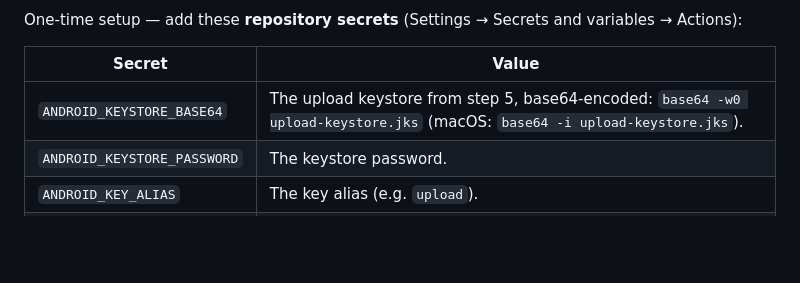
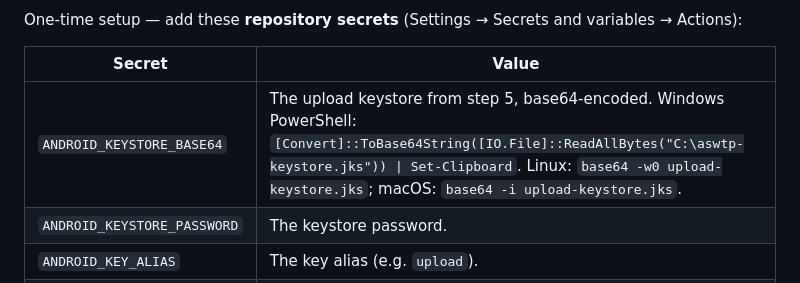
Before and after one commit to brandonadamprice/LCMS_Prayer_App, a Markdown page: docs/capacitor-android.md, the part around the change. Rendered like a GitHub page; blank space fills up the shorter version.

Commit message:
Docs: add Windows PowerShell command for base64-encoding the keystore
Co-Authored-By: Claude Fable 5 <noreply@anthropic.com>
Claude-Session: https://claude.ai/code/session_01BTSbRzdX1Cq6LKC4rAEDJR

```diff
--- a/docs/capacitor-android.md
+++ b/docs/capacitor-android.md
@@ -160,7 +160,7 @@ variables → Actions):
 
 | Secret | Value |
 | --- | --- |
-| `ANDROID_KEYSTORE_BASE64` | The upload keystore from step 5, base64-encoded: `base64 -w0 upload-keystore.jks` (macOS: `base64 -i upload-keystore.jks`). |
+| `ANDROID_KEYSTORE_BASE64` | The upload keystore from step 5, base64-encoded. Windows PowerShell: `[Convert]::ToBase64String([IO.File]::ReadAllBytes("C:\aswtp-keystore.jks")) \| Set-Clipboard`. Linux: `base64 -w0 upload-keystore.jks`; macOS: `base64 -i upload-keystore.jks`. |
 | `ANDROID_KEYSTORE_PASSWORD` | The keystore password. |
 | `ANDROID_KEY_ALIAS` | The key alias (e.g. `upload`). |
 | `ANDROID_KEY_PASSWORD` | The key password (often same as the keystore password). |
```
